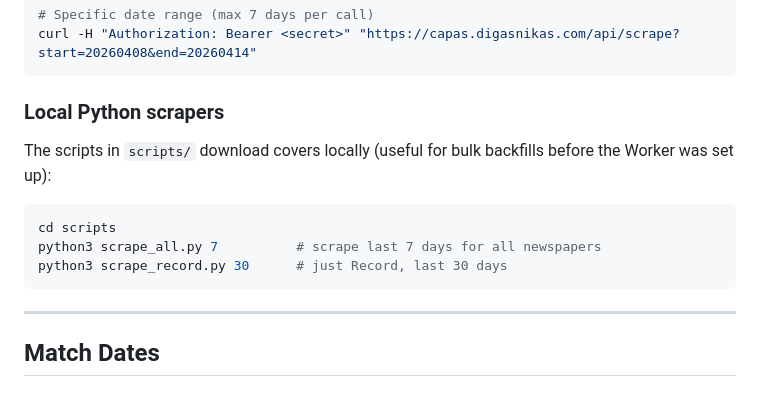
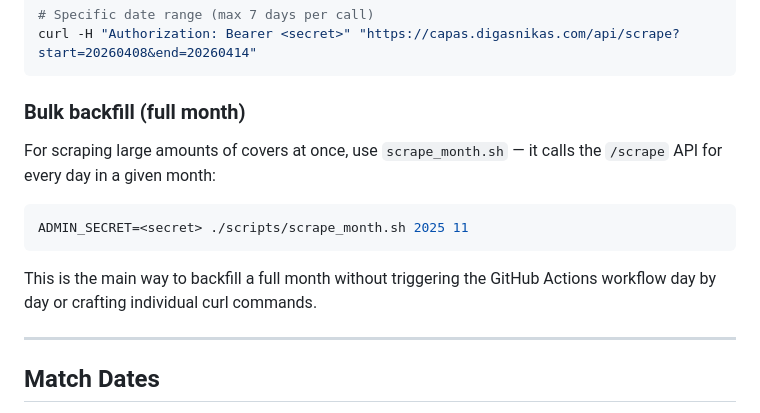
Before and after one commit to DigasNikas/capas-web-swipe, a Markdown page: README.md, the part around the change. Drawn GitHub-style.

Commit message:
Update README: replace Python scrapers section with scrape_month.sh

````diff
--- a/README.md
+++ b/README.md
@@ -153,15 +153,15 @@ curl -H "Authorization: Bearer <secret>" "https://capas.digasnikas.com/api/scrap
 curl -H "Authorization: Bearer <secret>" "https://capas.digasnikas.com/api/scrape?start=20260408&end=20260414"
 ```
 
-### Local Python scrapers
+### Bulk backfill (full month)
 
-The scripts in `scripts/` download covers locally (useful for bulk backfills before the Worker was set up):
+For scraping large amounts of covers at once, use `scrape_month.sh` — it calls the `/scrape` API for every day in a given month:
 
 ```bash
-cd scripts
-python3 scrape_all.py 7          # scrape last 7 days for all newspapers
-python3 scrape_record.py 30      # just Record, last 30 days
+ADMIN_SECRET=<secret> ./scripts/scrape_month.sh 2025 11
 ```
+
+This is the main way to backfill a full month without triggering the GitHub Actions workflow day by day or crafting individual curl commands.
 
 ---
 
````
